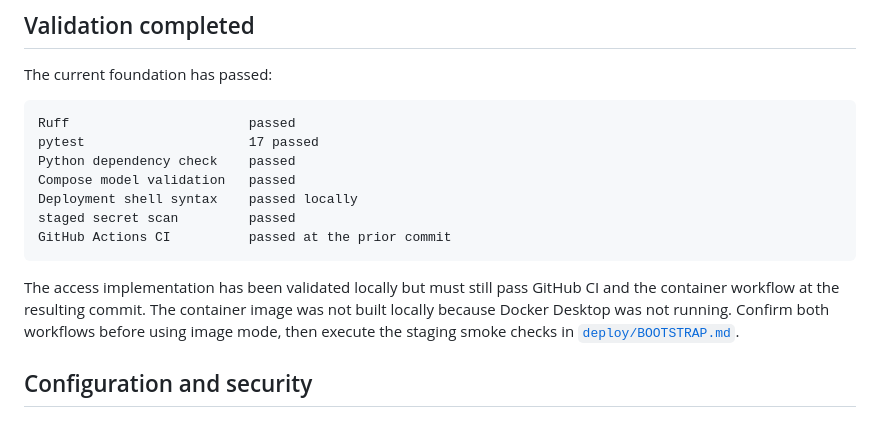
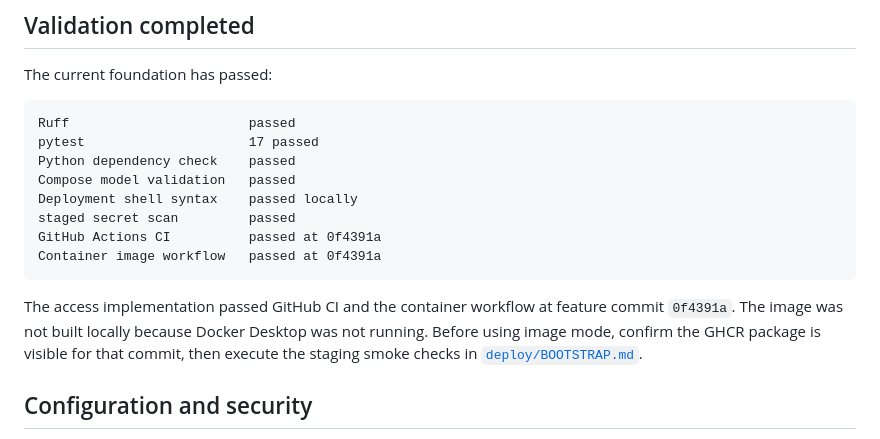
Before and after one commit to kovitad/ADPC_GRP, a Markdown page: handovers.md, the part around the change. Drawn GitHub-style.

Commit message:
docs: record access flow validation

````diff
--- a/handovers.md
+++ b/handovers.md
@@ -47,10 +47,11 @@ Python dependency check    passed
 Compose model validation   passed
 Deployment shell syntax    passed locally
 staged secret scan         passed
-GitHub Actions CI          passed at the prior commit
+GitHub Actions CI          passed at 0f4391a
+Container image workflow   passed at 0f4391a
 ```
 
-The access implementation has been validated locally but must still pass GitHub CI and the container workflow at the resulting commit. The container image was not built locally because Docker Desktop was not running. Confirm both workflows before using image mode, then execute the staging smoke checks in [`deploy/BOOTSTRAP.md`](deploy/BOOTSTRAP.md).
+The access implementation passed GitHub CI and the container workflow at feature commit `0f4391a`. The image was not built locally because Docker Desktop was not running. Before using image mode, confirm the GHCR package is visible for that commit, then execute the staging smoke checks in [`deploy/BOOTSTRAP.md`](deploy/BOOTSTRAP.md).
 
 ## Configuration and security
 
````
